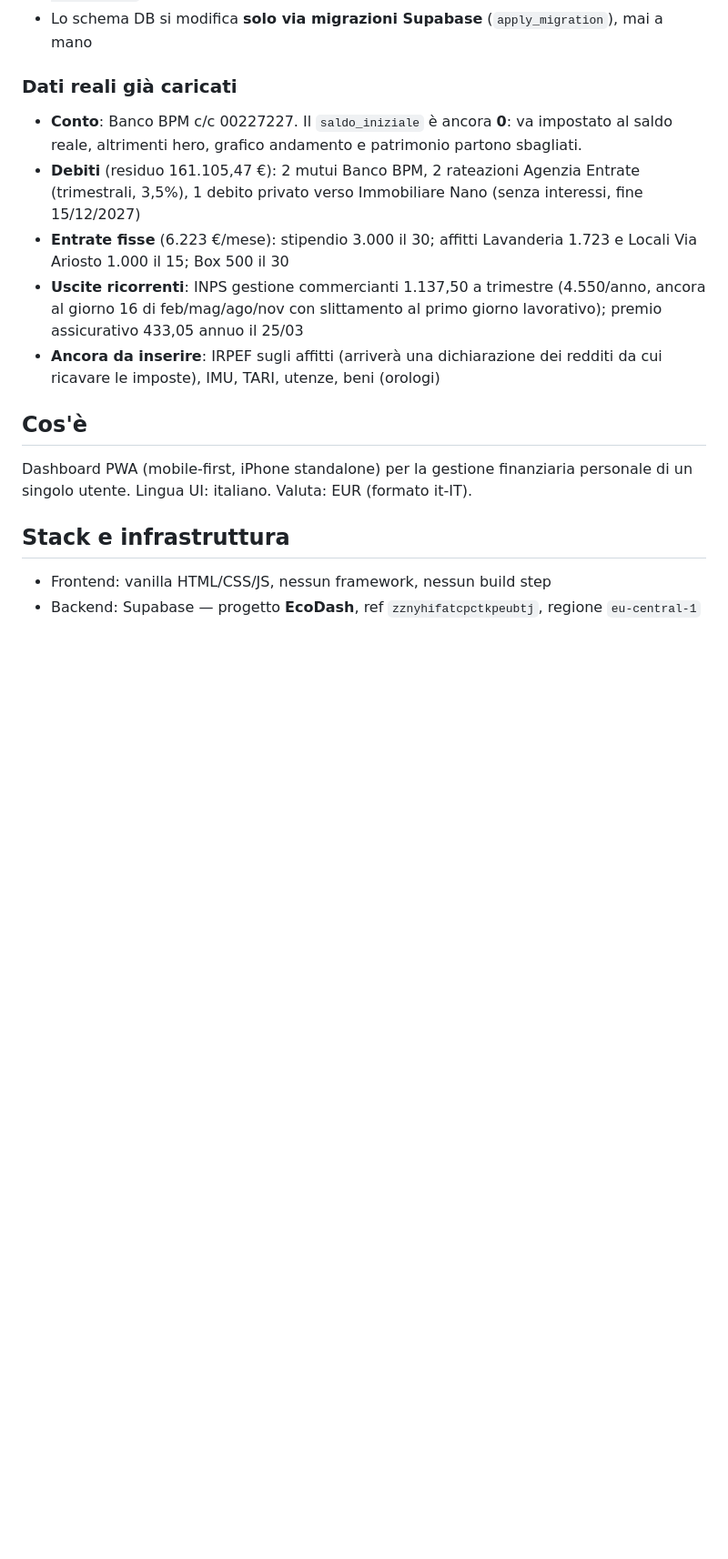
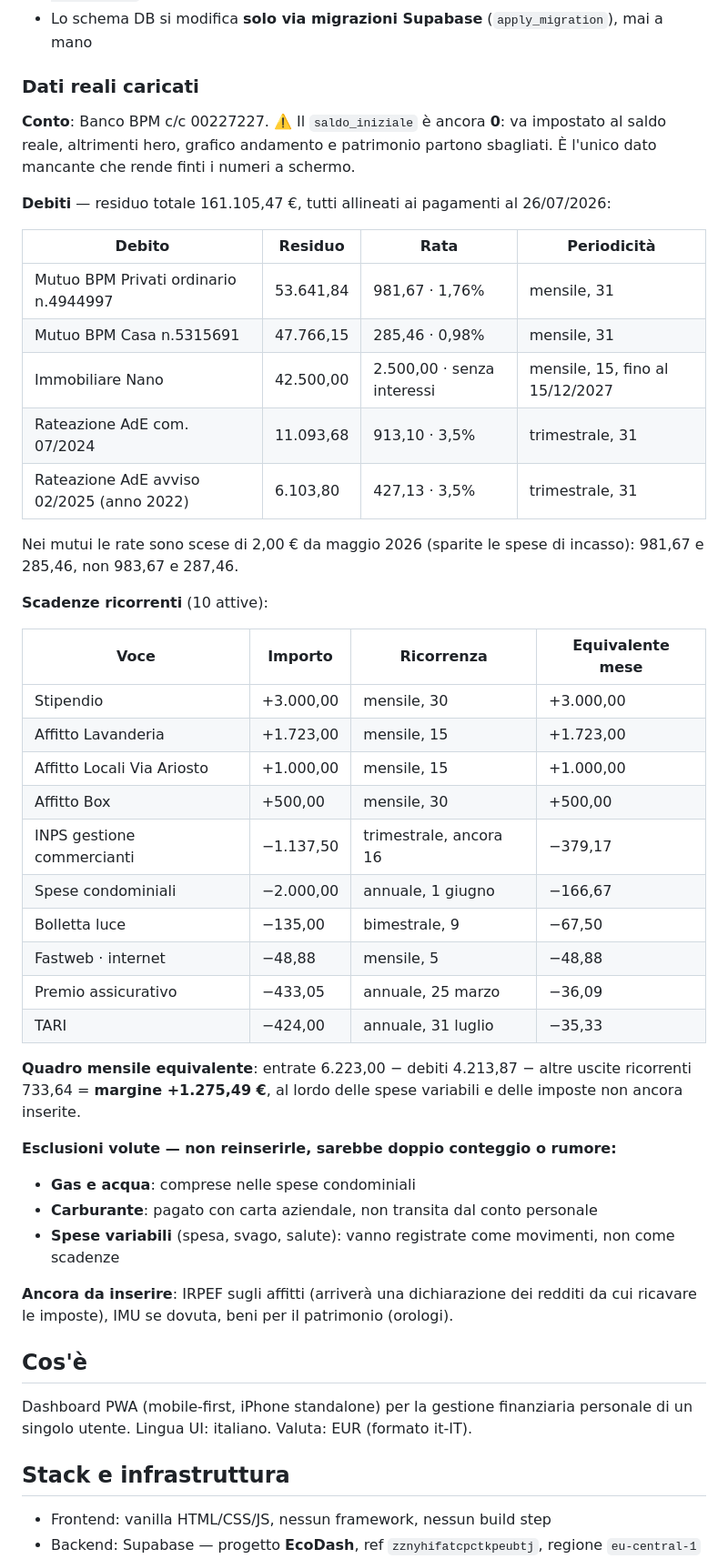
Before and after one commit to Creker94/EcoDash, a Markdown page: CLAUDE.md, the part around one of its changes. Shown at 91% size. Drawn GitHub-style; blank space fills up the shorter version.

Commit message:
docs: passaporto aggiornato - inventario dati, esclusioni volute, Fase 7 Enable Banking

```diff
--- a/CLAUDE.md
+++ b/CLAUDE.md
@@ -9,13 +9,45 @@ Istruzioni operative per lavorare su questo progetto. **La fonte di verità per
 - Connettori necessari per operare: **GitHub** (`Creker94/EcoDash`), **Supabase** (ref `zznyhifatcpctkpeubtj`), **Netlify** (progetto `ecodash-app`, siteId `1aef73da-701a-4e01-9472-723d9988ce99`)
 - Lo schema DB si modifica **solo via migrazioni Supabase** (`apply_migration`), mai a mano
 
-### Dati reali già caricati
+### Dati reali caricati
 
-- **Conto**: Banco BPM c/c 00227227. Il `saldo_iniziale` è ancora **0**: va impostato al saldo reale, altrimenti hero, grafico andamento e patrimonio partono sbagliati.
-- **Debiti** (residuo 161.105,47 €): 2 mutui Banco BPM, 2 rateazioni Agenzia Entrate (trimestrali, 3,5%), 1 debito privato verso Immobiliare Nano (senza interessi, fine 15/12/2027)
-- **Entrate fisse** (6.223 €/mese): stipendio 3.000 il 30; affitti Lavanderia 1.723 e Locali Via Ariosto 1.000 il 15; Box 500 il 30
-- **Uscite ricorrenti**: INPS gestione commercianti 1.137,50 a trimestre (4.550/anno, ancora al giorno 16 di feb/mag/ago/nov con slittamento al primo giorno lavorativo); premio assicurativo 433,05 annuo il 25/03
-- **Ancora da inserire**: IRPEF sugli affitti (arriverà una dichiarazione dei redditi da cui ricavare le imposte), IMU, TARI, utenze, beni (orologi)
+**Conto**: Banco BPM c/c 00227227. ⚠️ Il `saldo_iniziale` è ancora **0**: va impostato al saldo reale, altrimenti hero, grafico andamento e patrimonio partono sbagliati. È l'unico dato mancante che rende finti i numeri a schermo.
+
+**Debiti** — residuo totale 161.105,47 €, tutti allineati ai pagamenti al 26/07/2026:
+
+| Debito | Residuo | Rata | Periodicità |
+|---|---|---|---|
+| Mutuo BPM Privati ordinario n.4944997 | 53.641,84 | 981,67 · 1,76% | mensile, 31 |
+| Mutuo BPM Casa n.5315691 | 47.766,15 | 285,46 · 0,98% | mensile, 31 |
+| Immobiliare Nano | 42.500,00 | 2.500,00 · senza interessi | mensile, 15, fino al 15/12/2027 |
+| Rateazione AdE com. 07/2024 | 11.093,68 | 913,10 · 3,5% | trimestrale, 31 |
+| Rateazione AdE avviso 02/2025 (anno 2022) | 6.103,80 | 427,13 · 3,5% | trimestrale, 31 |
+
+Nei mutui le rate sono scese di 2,00 € da maggio 2026 (sparite le spese di incasso): 981,67 e 285,46, non 983,67 e 287,46.
+
+**Scadenze ricorrenti** (10 attive):
+
+| Voce | Importo | Ricorrenza | Equivalente mese |
+|---|---|---|---|
+| Stipendio | +3.000,00 | mensile, 30 | +3.000,00 |
+| Affitto Lavanderia | +1.723,00 | mensile, 15 | +1.723,00 |
+| Affitto Locali Via Ariosto | +1.000,00 | mensile, 15 | +1.000,00 |
+| Affitto Box | +500,00 | mensile, 30 | +500,00 |
+| INPS gestione commercianti | −1.137,50 | trimestrale, ancora 16 | −379,17 |
+| Spese condominiali | −2.000,00 | annuale, 1 giugno | −166,67 |
+| Bolletta luce | −135,00 | bimestrale, 9 | −67,50 |
+| Fastweb · internet | −48,88 | mensile, 5 | −48,88 |
+| Premio assicurativo | −433,05 | annuale, 25 marzo | −36,09 |
+| TARI | −424,00 | annuale, 31 luglio | −35,33 |
+
+**Quadro mensile equivalente**: entrate 6.223,00 − debiti 4.213,87 − altre uscite ricorrenti 733,64 = **margine +1.275,49 €**, al lordo delle spese variabili e delle imposte non ancora inserite.
+
+**Esclusioni volute — non reinserirle, sarebbe doppio conteggio o rumore:**
+- **Gas e acqua**: comprese nelle spese condominiali
+- **Carburante**: pagato con carta aziendale, non transita dal conto personale
+- **Spese variabili** (spesa, svago, salute): vanno registrate come movimenti, non come scadenze
+
+**Ancora da inserire**: IRPEF sugli affitti (arriverà una dichiarazione dei redditi da cui ricavare le imposte), IMU se dovuta, beni per il patrimonio (orologi).
 
 ## Cos'è
 
```
Also changed, not shown: other parts of CLAUDE.md (+17 -2 lines).
